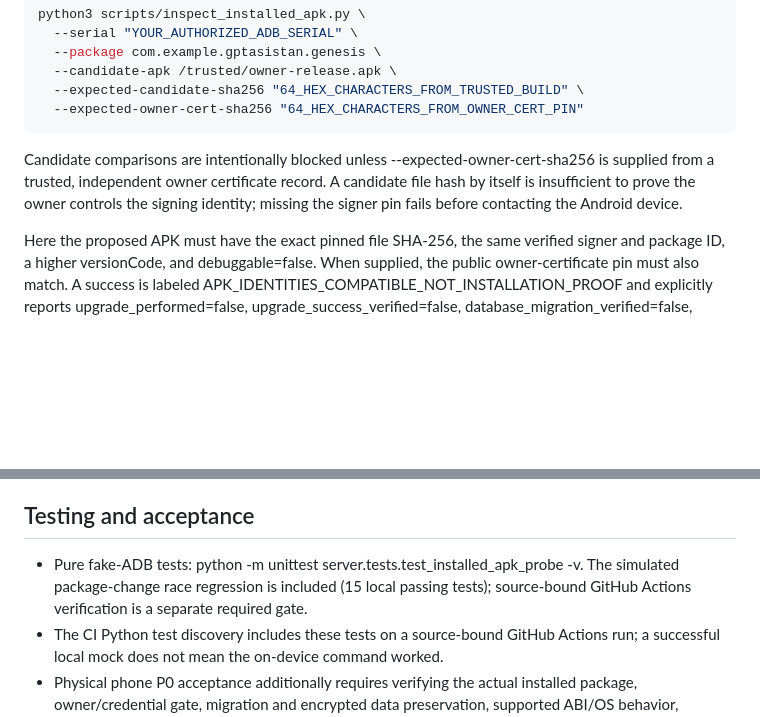
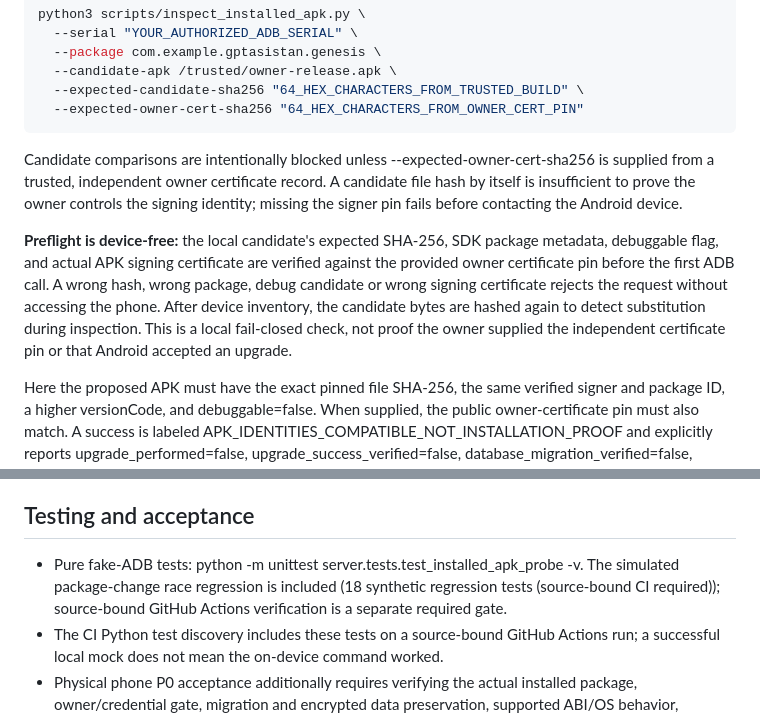
Before and after one commit to mehmetcerdik457-ctrl/Gpt-asistan, a Markdown page: docs/KRAL_DEVICE_READONLY_IDENTITY_20261108.md, 2 parts joined by grey strips. GitHub-like rendering; blank space fills up the shorter version.

Commit message:
docs(p0): explain device-free release APK preflight and 18 regression gates

```diff
--- a/docs/KRAL_DEVICE_READONLY_IDENTITY_20261108.md
+++ b/docs/KRAL_DEVICE_READONLY_IDENTITY_20261108.md
@@ -72,6 +72,15 @@ certificate record. A candidate file hash by itself is insufficient to prove
 the owner controls the signing identity; missing the signer pin fails before
 contacting the Android device.
 
+**Preflight is device-free:** the local candidate's expected SHA-256, SDK
+package metadata, debuggable flag, and actual APK signing certificate are
+verified against the provided owner certificate pin before the first ADB call.
+A wrong hash, wrong package, debug candidate or wrong signing certificate
+rejects the request without accessing the phone. After device inventory,
+the candidate bytes are hashed again to detect substitution during inspection.
+This is a local fail-closed check, not proof the owner supplied the independent
+certificate pin or that Android accepted an upgrade.
+
 Here the proposed APK must have the exact pinned file SHA-256, the same
 verified signer and package ID, a higher versionCode, and debuggable=false.
 When supplied, the public owner-certificate pin must also match. A success is
@@ -90,7 +99,7 @@ Unsigned AAB is not a release.
 
 ## Testing and acceptance
 
-- Pure fake-ADB tests: python -m unittest server.tests.test_installed_apk_probe -v. The simulated package-change race regression is included (15 local passing tests); source-bound GitHub Actions verification is a separate required gate.
+- Pure fake-ADB tests: python -m unittest server.tests.test_installed_apk_probe -v. The simulated package-change race regression is included (18 synthetic regression tests (source-bound CI required)); source-bound GitHub Actions verification is a separate required gate.
 - The CI Python test discovery includes these tests on a source-bound GitHub
   Actions run; a successful local mock does not mean the on-device command worked.
 - Physical phone P0 acceptance additionally requires verifying the actual
```
